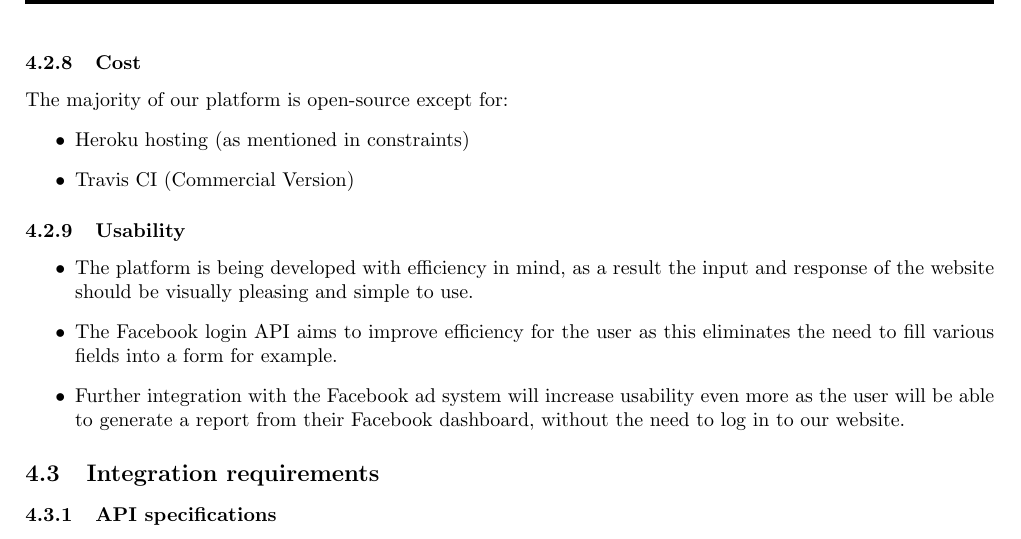
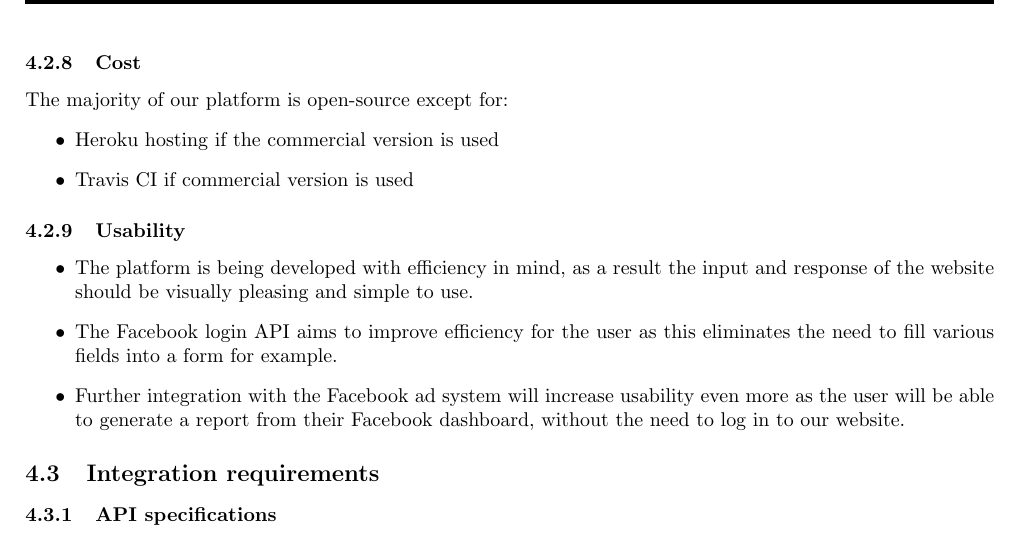
Before and after one commit to quintonweenink/ValknutSolutions, a LaTeX document (Documentation/FunctionalRequirements/functionalRequirements.tex): part of page 5 of 6, cut so that both start at the same text. Compiled offline with pdfLaTeX.

Commit message:
Updated Cost section to include free version of Heroku

```diff
--- a/Documentation/FunctionalRequirements/functionalRequirements.tex
+++ b/Documentation/FunctionalRequirements/functionalRequirements.tex
@@ -137,8 +137,8 @@ The system will primarily be web-based. A user visiting the website will request
 		\subsubsection{Cost}
 		The majority of our platform is open-source except for:
 		\begin{itemize}
-			\item Heroku hosting (as mentioned in constraints)
-			\item Travis CI (Commercial Version)
+			\item Heroku hosting if the commercial version is used
+			\item Travis CI if commercial version is used
 		\end{itemize}
 		\subsubsection{Usability}
 		\begin{itemize}
```
